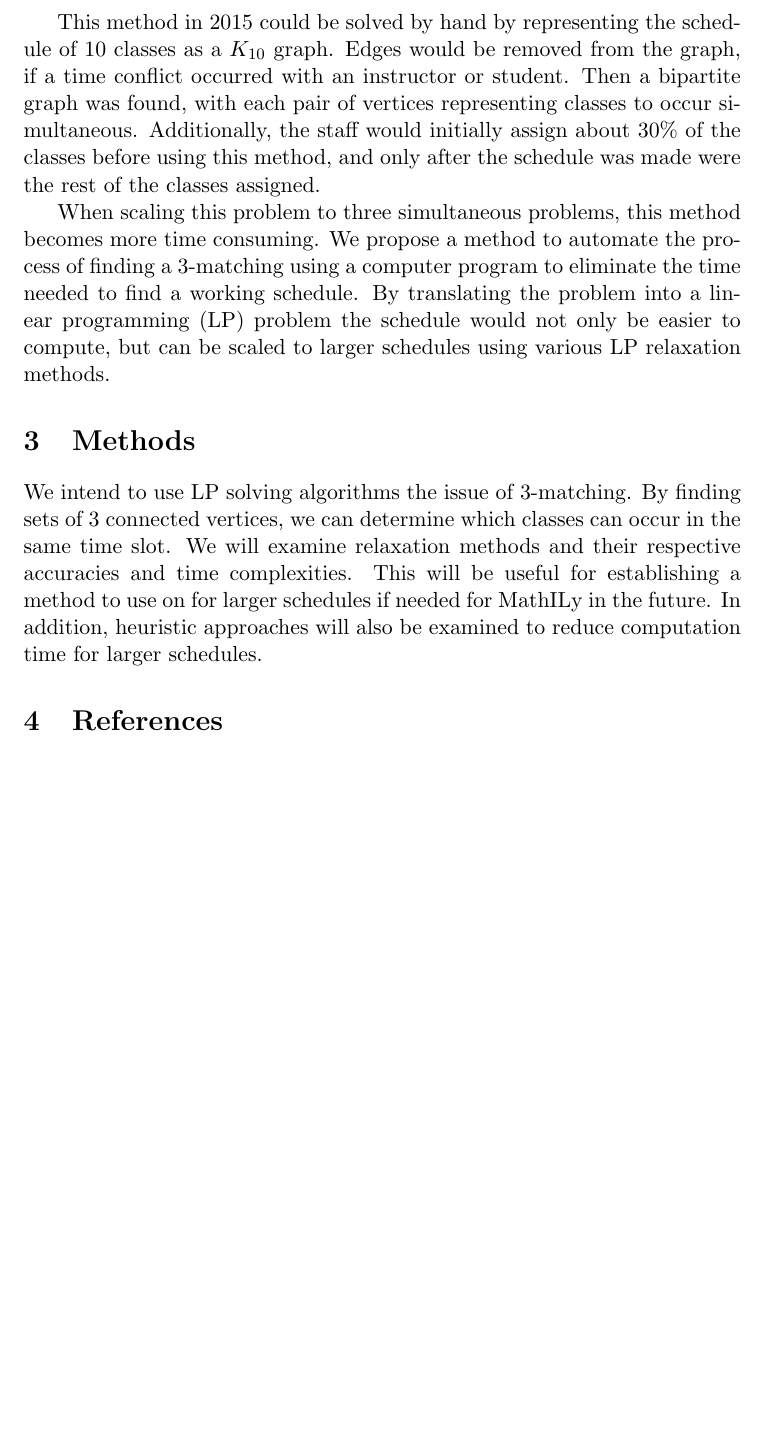
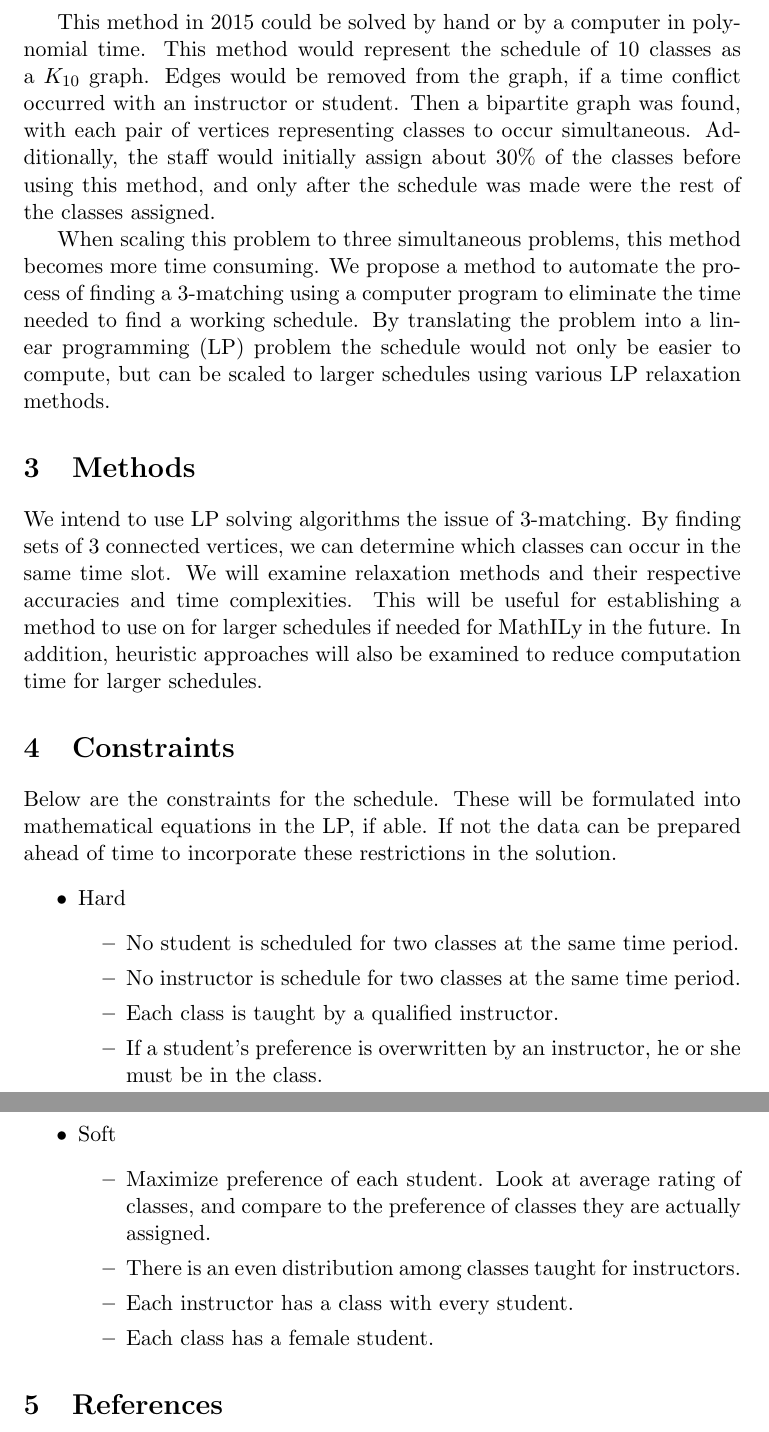
Before and after one commit to phantom-voltage/3-matching-scheduler, a LaTeX document (chaos_proposal_simple.tex): part of page 2 of 2 before the commit and two parts of pages 2 and 3 of 3 after it, the two joined at a grey line, cut so that both start at the same text, the shorter picture padded with empty space. Compiled offline with pdfLaTeX.

Commit message:
Added section of constraints

```diff
--- a/chaos_proposal_simple.tex
+++ b/chaos_proposal_simple.tex
@@ -22,7 +22,7 @@ Dr. Jonah Ostroff runs MathILy, a 6-week math camp for high school students. Bet
 
 \section{Impact}
 Dr. Ostroff had used a method for creating the schedule by searching for a bipartite graph to represent classes which would share a time slot. This method does not easily scale to finding a 3-matching in a hyper-graph. More complexity arises if the schedule were to accommodate 3 or more simultaneous classes.\\
-\indent This method in 2015 could be solved by hand by representing the schedule of 10 classes as a $K_{10}$ graph. Edges would be removed from the graph, if a time conflict occurred with an instructor or student. Then a bipartite graph was found, with each pair of vertices representing classes to occur simultaneous. Additionally, the staff would initially assign about 30\% of the classes before using this method, and only after the schedule was made were the rest of the classes assigned.\\
+\indent This method in 2015 could be solved by hand or by a computer in polynomial time. This method would represent the schedule of 10 classes as a $K_{10}$ graph. Edges would be removed from the graph, if a time conflict occurred with an instructor or student. Then a bipartite graph was found, with each pair of vertices representing classes to occur simultaneous. Additionally, the staff would initially assign about 30\% of the classes before using this method, and only after the schedule was made were the rest of the classes assigned.\\
 \indent When scaling this problem to three simultaneous problems, this method becomes more time consuming. We propose a method to automate the process of finding a 3-matching using a computer program to eliminate the time needed to find a working schedule. By translating the problem into a linear programming (LP) problem the schedule would not only be easier to compute, but can be scaled to larger schedules using various LP relaxation methods.
 
 
@@ -30,5 +30,23 @@ Dr. Ostroff had used a method for creating the schedule by searching for a bipar
 
 We intend to use LP solving algorithms the issue of 3-matching. By finding sets of 3 connected vertices, we can determine which classes can occur in the same time slot. We will examine relaxation methods and their respective accuracies and time complexities. This will be useful for establishing a method to use on for larger schedules if needed for MathILy in the future. In addition, heuristic approaches will also be examined to reduce computation time for larger schedules.
 
+\section{Constraints}
+Below are the constraints for the schedule. These will be formulated into mathematical equations in the LP, if able. If not the data can be prepared ahead of time to incorporate these restrictions in the solution.
+\begin{itemize}
+	\item Hard
+	\begin{itemize}
+		\item No student is scheduled for two classes at the same time period.
+		\item No instructor is schedule for two classes at the same time period.
+		\item Each class is taught by a qualified instructor.
+		\item If a student's preference is overwritten by an instructor, he or she must be in the class.
+	\end{itemize}
+	\item Soft
+	\begin{itemize}
+	\item Maximize preference of each student. Look at average rating of classes, and compare to the preference of classes they are actually assigned.
+	\item There is an even distribution among classes taught for instructors.
+	\item Each instructor has a class with every student.
+	\item Each class has a female student.
+	\end{itemize}
+\end{itemize}
 
 \section{References}
```
Also changed, not shown: chaos_proposal_simple.pdf, chaos_proposal_simple.tex (4 more changed lines).
